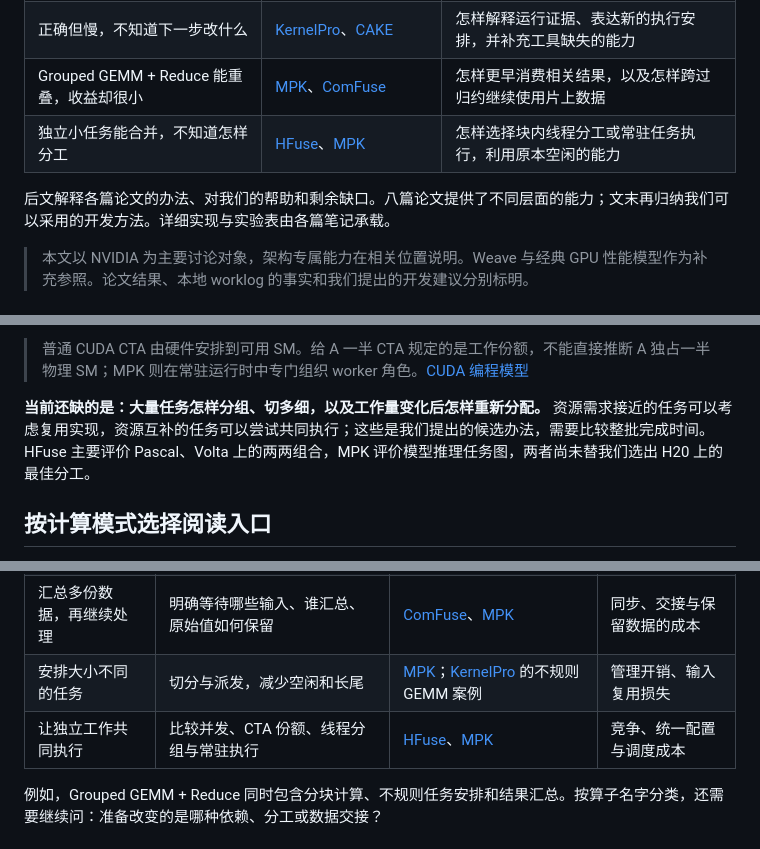
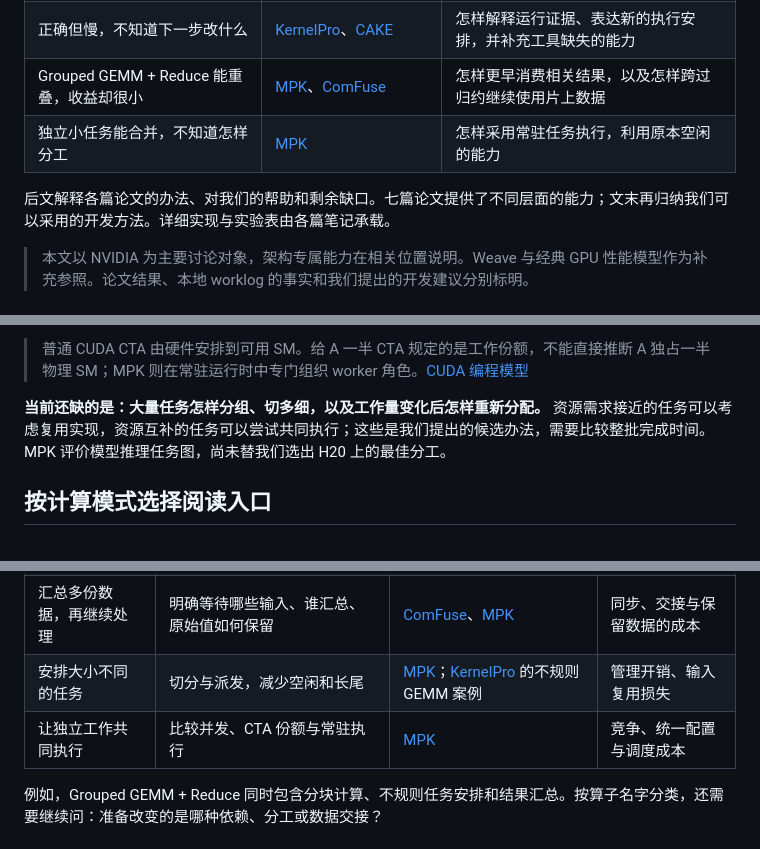
Before and after one commit to 0xkoa1a/AI-Infra-Notes, a Markdown page: notes/compiler/agent-compiler-overview.md, 3 parts joined by grey strips. GitHub-like rendering.

Commit message:
docs: remove HFuse note and overview references

```diff
--- a/notes/compiler/agent-compiler-overview.md
+++ b/notes/compiler/agent-compiler-overview.md
@@ -16,9 +16,9 @@ Grouped GEMM + Reduce 和大量独立小任务，是我们检验这两种能力
 | 成熟方案能实现，开发却很慢 | [μCUTLASS](./uCUTLASS.md)、[Argus](./Argus.md)、[ROLLER](./ROLLER.md) | 怎样复用实现、减少错误修复，以及少试无效配置 |
 | 正确但慢，不知道下一步改什么 | [KernelPro](./KernelPro.md)、[CAKE](./CAKE.md) | 怎样解释运行证据、表达新的执行安排，并补充工具缺失的能力 |
 | Grouped GEMM + Reduce 能重叠，收益却很小 | [MPK](./MPK.md)、[ComFuse](./ComFuse.md) | 怎样更早消费相关结果，以及怎样跨过归约继续使用片上数据 |
-| 独立小任务能合并，不知道怎样分工 | [HFuse](./HFuse.md)、[MPK](./MPK.md) | 怎样选择块内线程分工或常驻任务执行，利用原本空闲的能力 |
+| 独立小任务能合并，不知道怎样分工 | [MPK](./MPK.md) | 怎样采用常驻任务执行，利用原本空闲的能力 |
 
-后文解释各篇论文的办法、对我们的帮助和剩余缺口。八篇论文提供了不同层面的能力；文末再归纳我们可以采用的开发方法。详细实现与实验表由各篇笔记承载。
+后文解释各篇论文的办法、对我们的帮助和剩余缺口。七篇论文提供了不同层面的能力；文末再归纳我们可以采用的开发方法。详细实现与实验表由各篇笔记承载。
 
 > 本文以 NVIDIA 为主要讨论对象，架构专属能力在相关位置说明。Weave 与经典 GPU 性能模型作为补充参照。论文结果、本地 worklog 的事实和我们提出的开发建议分别标明。
 
@@ -178,7 +159,7 @@ flowchart LR
 
 > 普通 CUDA CTA 由硬件安排到可用 SM。给 A 一半 CTA 规定的是工作份额，不能直接推断 A 独占一半物理 SM；MPK 则在常驻运行时中专门组织 worker 角色。[CUDA 编程模型](https://docs.nvidia.com/cuda/cuda-programming-guide/01-introduction/programming-model.html)
 
-**当前还缺的是：大量任务怎样分组、切多细，以及工作量变化后怎样重新分配。** 资源需求接近的任务可以考虑复用实现，资源互补的任务可以尝试共同执行；这些是我们提出的候选办法，需要比较整批完成时间。HFuse 主要评价 Pascal、Volta 上的两两组合，MPK 评价模型推理任务图，两者尚未替我们选出 H20 上的最佳分工。
+**当前还缺的是：大量任务怎样分组、切多细，以及工作量变化后怎样重新分配。** 资源需求接近的任务可以考虑复用实现，资源互补的任务可以尝试共同执行；这些是我们提出的候选办法，需要比较整批完成时间。MPK 评价模型推理任务图，尚未替我们选出 H20 上的最佳分工。
 
 ## 按计算模式选择阅读入口
 
@@ -190,7 +171,7 @@ flowchart LR
 | 切成块，边准备边计算 | 选择分块、布局、线程角色与缓冲，复用输入、覆盖等待 | [ROLLER](./ROLLER.md)、[CAKE](./CAKE.md) | 驻留减少、阶段失衡 |
 | 汇总多份数据，再继续处理 | 明确等待哪些输入、谁汇总、原始值如何保留 | [ComFuse](./ComFuse.md)、[MPK](./MPK.md) | 同步、交接与保留数据的成本 |
 | 安排大小不同的任务 | 切分与派发，减少空闲和长尾 | [MPK](./MPK.md)；[KernelPro](./KernelPro.md) 的不规则 GEMM 案例 | 管理开销、输入复用损失 |
-| 让独立工作共同执行 | 比较并发、CTA 份额、线程分组与常驻执行 | [HFuse](./HFuse.md)、[MPK](./MPK.md) | 竞争、统一配置与调度成本 |
+| 让独立工作共同执行 | 比较并发、CTA 份额与常驻执行 | [MPK](./MPK.md) | 竞争、统一配置与调度成本 |
 
 例如，Grouped GEMM + Reduce 同时包含分块计算、不规则任务安排和结果汇总。按算子名字分类，还需要继续问：准备改变的是哪种依赖、分工或数据交接？
 
```
Also changed, not shown: other parts of notes/compiler/agent-compiler-overview.md (+0 -19 lines), notes/compiler/HFuse.md (deleted, +0 -113 lines).
